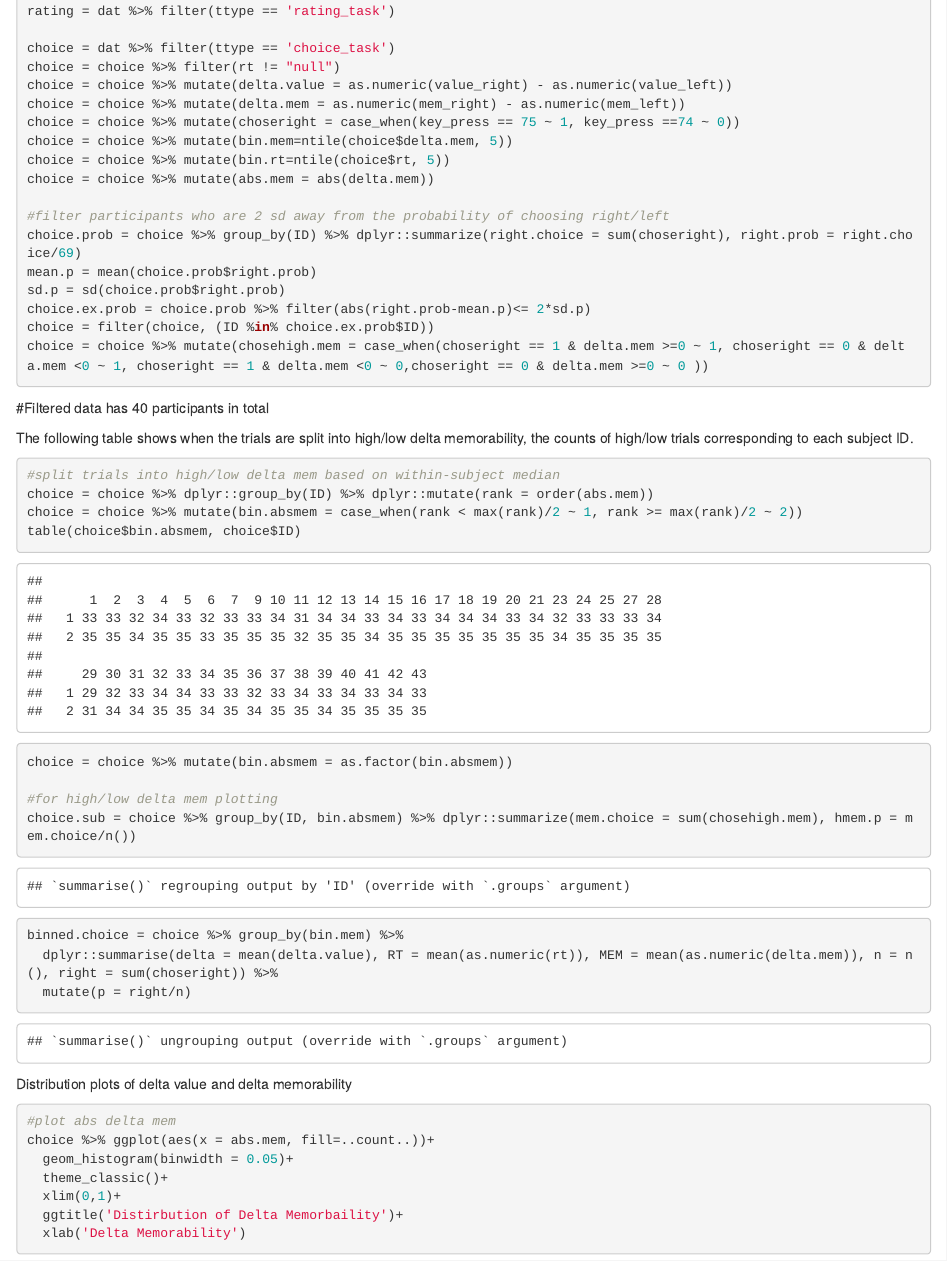
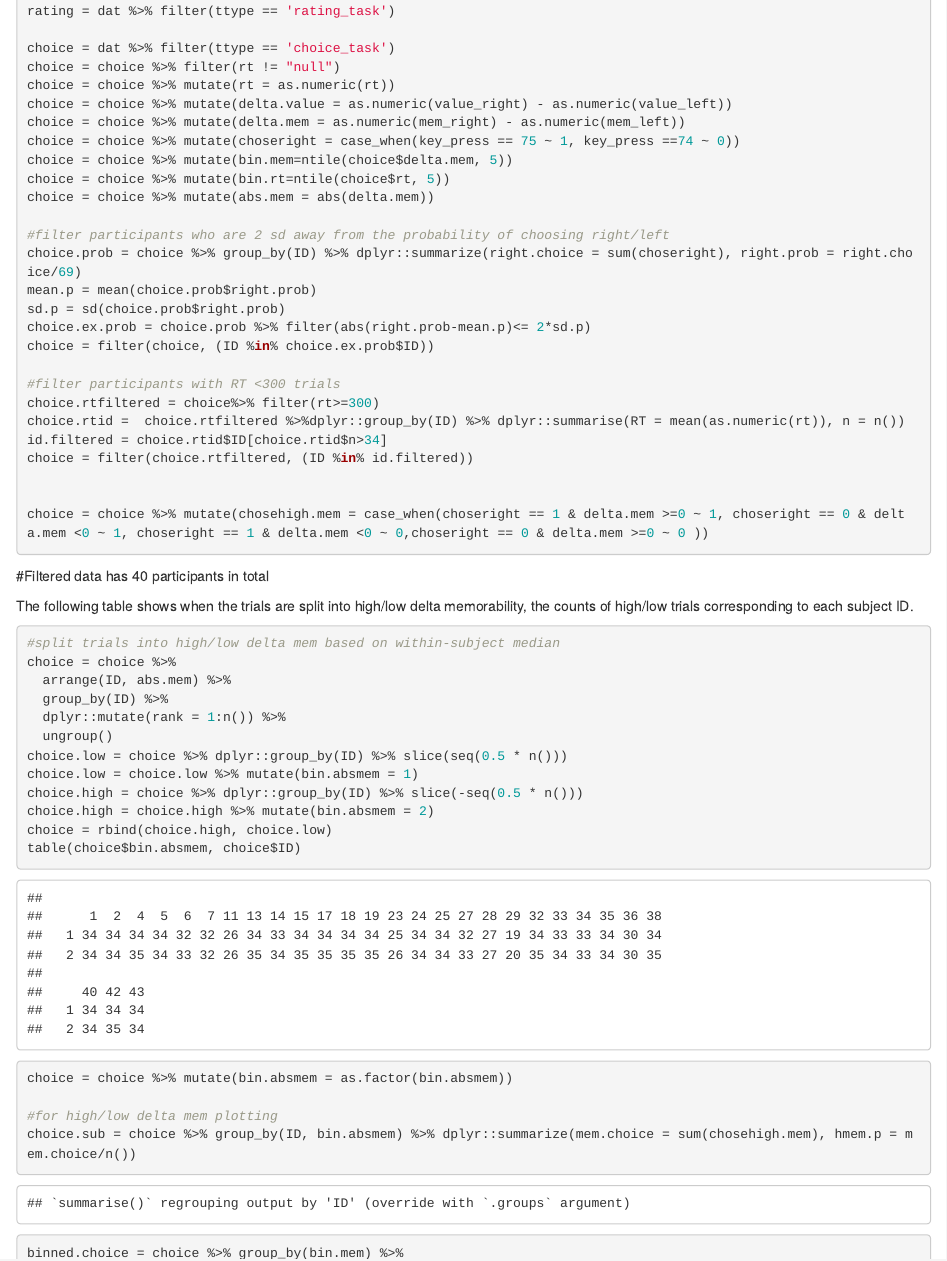
Before and after one commit to christineli0330/Choice_task_analysis, an R Markdown document (logistic_analysis.Rmd): the page in a window 1100 px wide, from 650 px down. The pictures show the output file logistic_analysis.html that the author committed with the source, opened offline.

Commit message:
update change in exclusions

````diff
--- a/logistic_analysis.Rmd
+++ b/logistic_analysis.Rmd
@@ -35,6 +35,7 @@ rating = dat %>% filter(ttype == 'rating_task')
 
 choice = dat %>% filter(ttype == 'choice_task')
 choice = choice %>% filter(rt != "null")
+choice = choice %>% mutate(rt = as.numeric(rt))
 choice = choice %>% mutate(delta.value = as.numeric(value_right) - as.numeric(value_left))
 choice = choice %>% mutate(delta.mem = as.numeric(mem_right) - as.numeric(mem_left))
 choice = choice %>% mutate(choseright = case_when(key_press == 75 ~ 1, key_press ==74 ~ 0))
@@ -48,6 +49,14 @@ mean.p = mean(choice.prob$right.prob)
 sd.p = sd(choice.prob$right.prob)
 choice.ex.prob = choice.prob %>% filter(abs(right.prob-mean.p)<= 2*sd.p)
 choice = filter(choice, (ID %in% choice.ex.prob$ID))
+
+#filter participants with RT <300 trials
+choice.rtfiltered = choice%>% filter(rt>=300)
+choice.rtid =  choice.rtfiltered %>%dplyr::group_by(ID) %>% dplyr::summarise(RT = mean(as.numeric(rt)), n = n())
+id.filtered = choice.rtid$ID[choice.rtid$n>34]
+choice = filter(choice.rtfiltered, (ID %in% id.filtered))
+
+
 choice = choice %>% mutate(chosehigh.mem = case_when(choseright == 1 & delta.mem >=0 ~ 1, choseright == 0 & delta.mem <0 ~ 1, choseright == 1 & delta.mem <0 ~ 0,choseright == 0 & delta.mem >=0 ~ 0 ))
 
 ```
@@ -61,9 +70,18 @@ The following table shows when the trials are split into high/low delta memorabi
 
 ```{r, warning = FALSE}
 #split trials into high/low delta mem based on within-subject median
-choice = choice %>% dplyr::group_by(ID) %>% dplyr::mutate(rank = order(abs.mem))
-choice = choice %>% mutate(bin.absmem = case_when(rank < max(rank)/2 ~ 1, rank >= max(rank)/2 ~ 2))
+choice = choice %>%
+  arrange(ID, abs.mem) %>%
+  group_by(ID) %>%
+  dplyr::mutate(rank = 1:n()) %>%
+  ungroup()
+choice.low = choice %>% dplyr::group_by(ID) %>% slice(seq(0.5 * n()))
+choice.low = choice.low %>% mutate(bin.absmem = 1)
+choice.high = choice %>% dplyr::group_by(ID) %>% slice(-seq(0.5 * n()))
+choice.high = choice.high %>% mutate(bin.absmem = 2)
+choice = rbind(choice.high, choice.low)
 table(choice$bin.absmem, choice$ID)
+
 choice = choice %>% mutate(bin.absmem = as.factor(bin.absmem))
 
 #for high/low delta mem plotting
````
Also changed, not shown: logistic_analysis.html.
